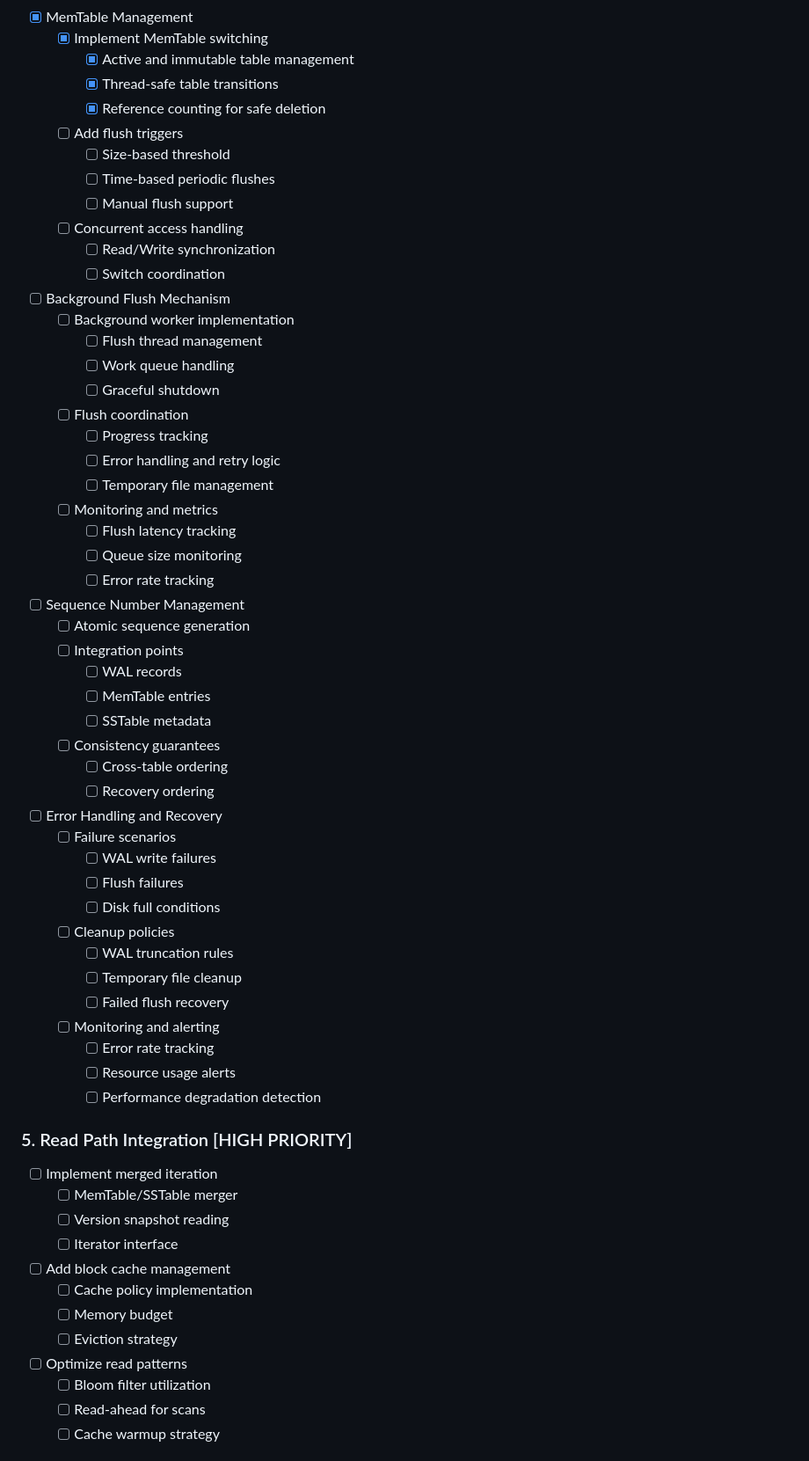
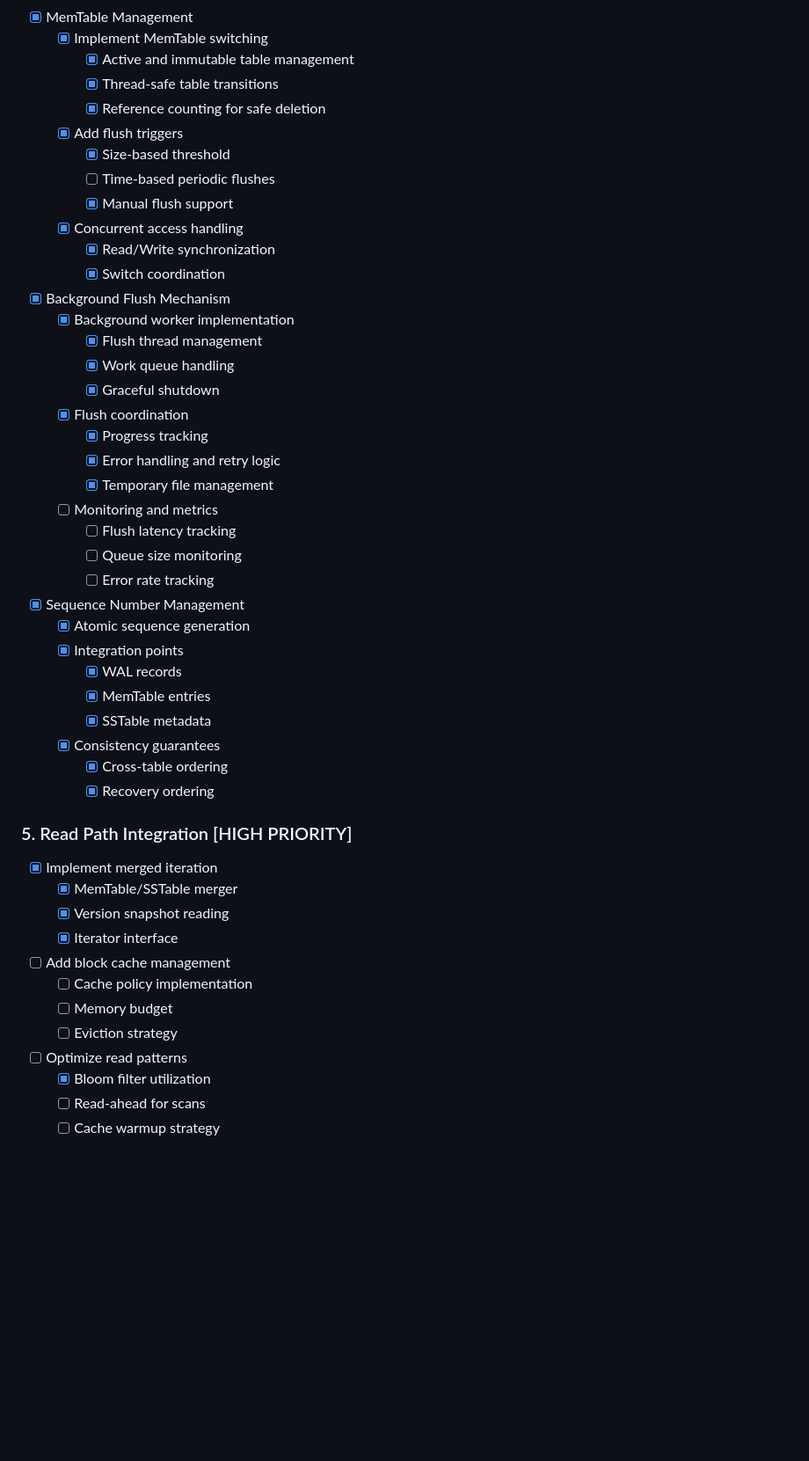
Before and after one commit to plusplusoneplusplus/pondhouse-v2, a Markdown page: src/kv/TODO.md, the part around the change printed below. Shown: that part at 88% size. Drawn GitHub-style; blank space fills up the shorter version.

Commit message:
docs: update readme and todo

```diff
--- a/src/kv/TODO.md
+++ b/src/kv/TODO.md
@@ -111,63 +109,49 @@ auto stats = manager.GetStats();
     - [x] Active and immutable table management
     - [x] Thread-safe table transitions
     - [x] Reference counting for safe deletion
-  - [ ] Add flush triggers
-    - [ ] Size-based threshold
+  - [x] Add flush triggers
+    - [x] Size-based threshold
     - [ ] Time-based periodic flushes
-    - [ ] Manual flush support
-  - [ ] Concurrent access handling
-    - [ ] Read/Write synchronization
-    - [ ] Switch coordination
+    - [x] Manual flush support
+  - [x] Concurrent access handling
+    - [x] Read/Write synchronization
+    - [x] Switch coordination
 
-- [ ] Background Flush Mechanism
-  - [ ] Background worker implementation
-    - [ ] Flush thread management
-    - [ ] Work queue handling
-    - [ ] Graceful shutdown
-  - [ ] Flush coordination
-    - [ ] Progress tracking
-    - [ ] Error handling and retry logic
-    - [ ] Temporary file management
+- [x] Background Flush Mechanism
+  - [x] Background worker implementation
+    - [x] Flush thread management
+    - [x] Work queue handling
+    - [x] Graceful shutdown
+  - [x] Flush coordination
+    - [x] Progress tracking
+    - [x] Error handling and retry logic
+    - [x] Temporary file management
   - [ ] Monitoring and metrics
     - [ ] Flush latency tracking
     - [ ] Queue size monitoring
     - [ ] Error rate tracking
 
-- [ ] Sequence Number Management
-  - [ ] Atomic sequence generation
-  - [ ] Integration points
-    - [ ] WAL records
-    - [ ] MemTable entries
-    - [ ] SSTable metadata
-  - [ ] Consistency guarantees
-    - [ ] Cross-table ordering
-    - [ ] Recovery ordering
-
-- [ ] Error Handling and Recovery
-  - [ ] Failure scenarios
-    - [ ] WAL write failures
-    - [ ] Flush failures
-    - [ ] Disk full conditions
-  - [ ] Cleanup policies
-    - [ ] WAL truncation rules
-    - [ ] Temporary file cleanup
-    - [ ] Failed flush recovery
-  - [ ] Monitoring and alerting
-    - [ ] Error rate tracking
-    - [ ] Resource usage alerts
-    - [ ] Performance degradation detection
+- [x] Sequence Number Management
+  - [x] Atomic sequence generation
+  - [x] Integration points
+    - [x] WAL records
+    - [x] MemTable entries
+    - [x] SSTable metadata
+  - [x] Consistency guarantees
+    - [x] Cross-table ordering
+    - [x] Recovery ordering
 
 ### 5. Read Path Integration [HIGH PRIORITY]
-- [ ] Implement merged iteration
-  - [ ] MemTable/SSTable merger
-  - [ ] Version snapshot reading
-  - [ ] Iterator interface
+- [x] Implement merged iteration
+  - [x] MemTable/SSTable merger
+  - [x] Version snapshot reading
+  - [x] Iterator interface
 - [ ] Add block cache management
   - [ ] Cache policy implementation
   - [ ] Memory budget
   - [ ] Eviction strategy
 - [ ] Optimize read patterns
-  - [ ] Bloom filter utilization
+  - [x] Bloom filter utilization
   - [ ] Read-ahead for scans
   - [ ] Cache warmup strategy
 
```
Also changed, not shown: other parts of src/kv/TODO.md (+25 -22 lines), src/kv/README.md (+50 -51 lines).
